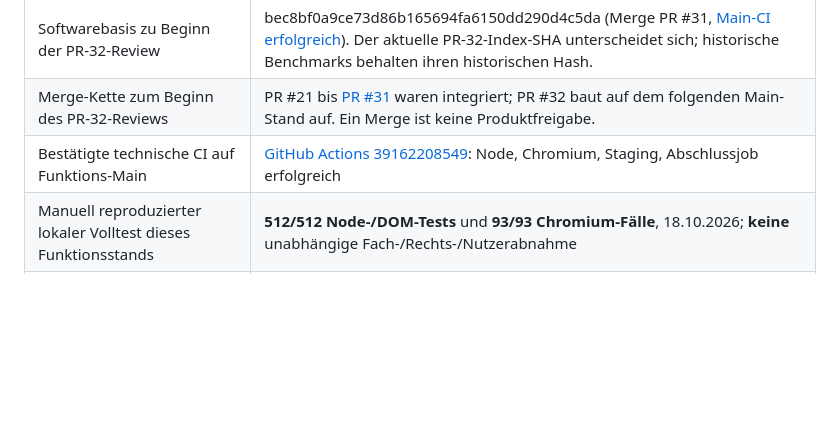
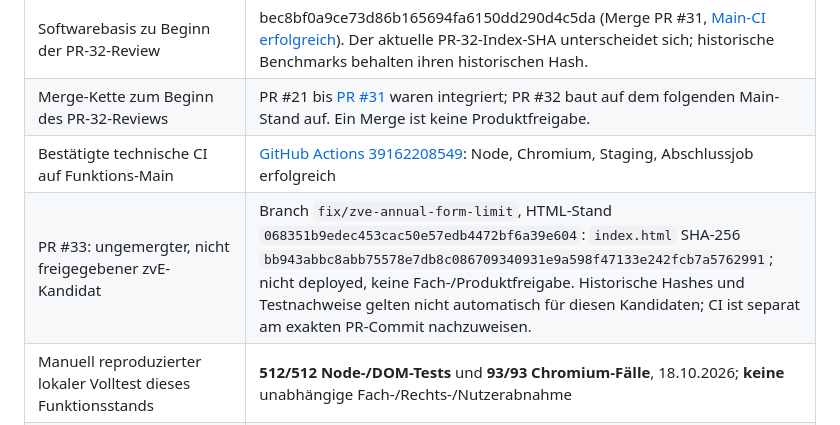
Before and after one commit to Codeelchi/elternzeit-zielplaner, a Markdown page: docs/STATUS-TECHNISCH-2026-10-19.md, the part around the change. Drawn GitHub-style; blank space fills up the shorter version.

Commit message:
Document unapproved PR 33 HTML snapshot provenance

```diff
--- a/docs/STATUS-TECHNISCH-2026-10-19.md
+++ b/docs/STATUS-TECHNISCH-2026-10-19.md
@@ -13,6 +13,7 @@ Diese Seite ist der **aktuelle Einstieg** für Entwicklung, Fachreview und Betre
 | Softwarebasis zu Beginn der PR-32-Review | bec8bf0a9ce73d86b165694fa6150dd290d4c5da (Merge PR #31, [Main-CI erfolgreich](https://github.com/Codeelchi/elternzeit-zielplaner/actions/runs/39197956216)). Der aktuelle PR-32-Index-SHA unterscheidet sich; historische Benchmarks behalten ihren historischen Hash. |
 | Merge-Kette zum Beginn des PR-32-Reviews | PR #21 bis [PR #31](https://github.com/Codeelchi/elternzeit-zielplaner/pull/31) waren integriert; PR #32 baut auf dem folgenden Main-Stand auf. Ein Merge ist keine Produktfreigabe. |
 | Bestätigte technische CI auf Funktions-Main | [GitHub Actions 39162208549](https://github.com/Codeelchi/elternzeit-zielplaner/actions/runs/39162208549): Node, Chromium, Staging, Abschlussjob erfolgreich |
+| PR #33: ungemergter, nicht freigegebener zvE-Kandidat | Branch `fix/zve-annual-form-limit`, HTML-Stand `068351b9edec453cac50e57edb4472bf6a39e604`: `index.html` SHA-256 `bb943abbc8abb75578e7db8c086709340931e9a598f47133e242fcb7a5762991`; nicht deployed, keine Fach-/Produktfreigabe. Historische Hashes und Testnachweise gelten nicht automatisch für diesen Kandidaten; CI ist separat am exakten PR-Commit nachzuweisen. |
 | Manuell reproduzierter lokaler Volltest dieses Funktionsstands | **512/512 Node-/DOM-Tests** und **93/93 Chromium-Fälle**, 18.10.2026; **keine** unabhängige Fach-/Rechts-/Nutzerabnahme |
 | Offline-Seiten, Funktionsstand | `index.html` SHA-256 `85367ecc1c4d0eaa3dd12ad40e2c724c1e1cb108e0e81e53c91029fbef34c381`; `start.html` SHA-256 `d78367896ea4560cd74ed7052f2b239cbf78be510bfdcb50d65bb8f495016207` |
 | Paketmetadaten und Austauschformat | `package.json` Version **3.10.0**; JSON-Import-/Exportschema **1**. Interne Phasennamen V3.17–V3.20/P1/P2 sind **keine** neue Paketversion |
```
